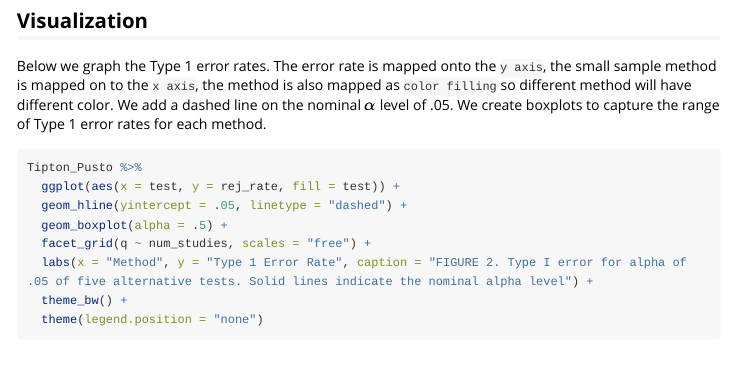
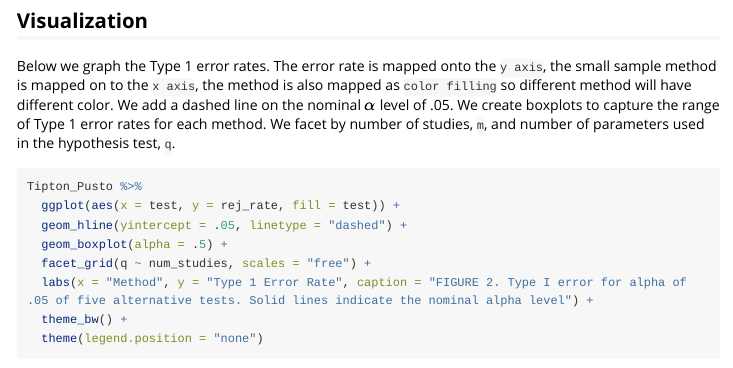
Before and after one commit to meghapsimatrix/simhelpers, an R Markdown document (vignettes/visualization.Rmd): the page in a window 1100 px wide, from 1780 px down. Rendered offline with R 4.5, knitr and Pandoc, with nearby package versions; long lines of code are wrapped.

Commit message:
update vis vignette

````diff
--- a/vignettes/visualization.Rmd
+++ b/vignettes/visualization.Rmd
@@ -72,7 +72,7 @@ Tipton_Pusto <- Tipton_Pusto %>%
 
 ## Visualization
 
-Below we graph the Type 1 error rates. The error rate is mapped onto the `y axis`, the small sample method is mapped on to the `x axis`, the method is also mapped as `color filling` so different method will have different color. We add a dashed line on the nominal $\alpha$ level of .05. We create boxplots to capture the range of Type 1 error rates for each method.
+Below we graph the Type 1 error rates. The error rate is mapped onto the `y axis`, the small sample method is mapped on to the `x axis`, the method is also mapped as `color filling` so different method will have different color. We add a dashed line on the nominal $\alpha$ level of .05. We create boxplots to capture the range of Type 1 error rates for each method. We facet by number of studies, `m`, and number of parameters used in the hypothesis test, `q`.
 
 ```{r, fig.width = 7, fig.height = 5}
 Tipton_Pusto %>%
````
